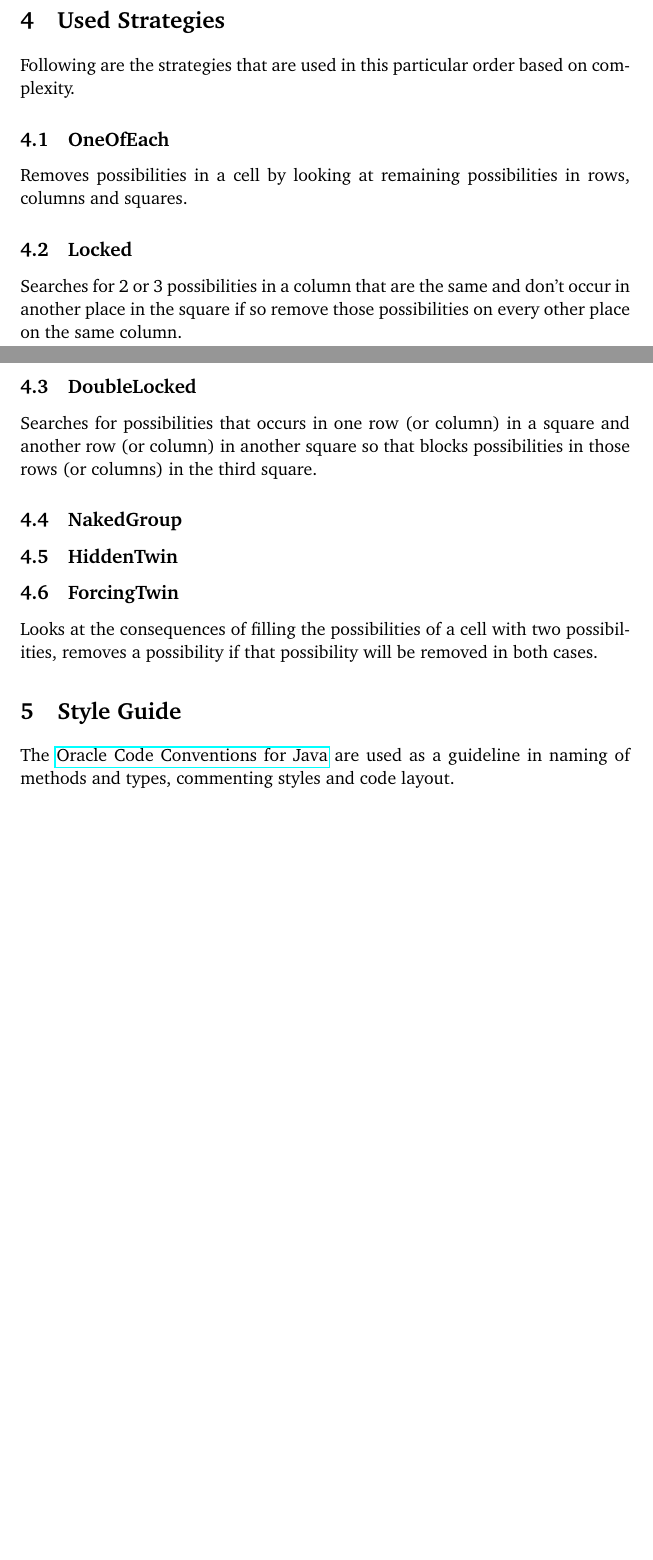
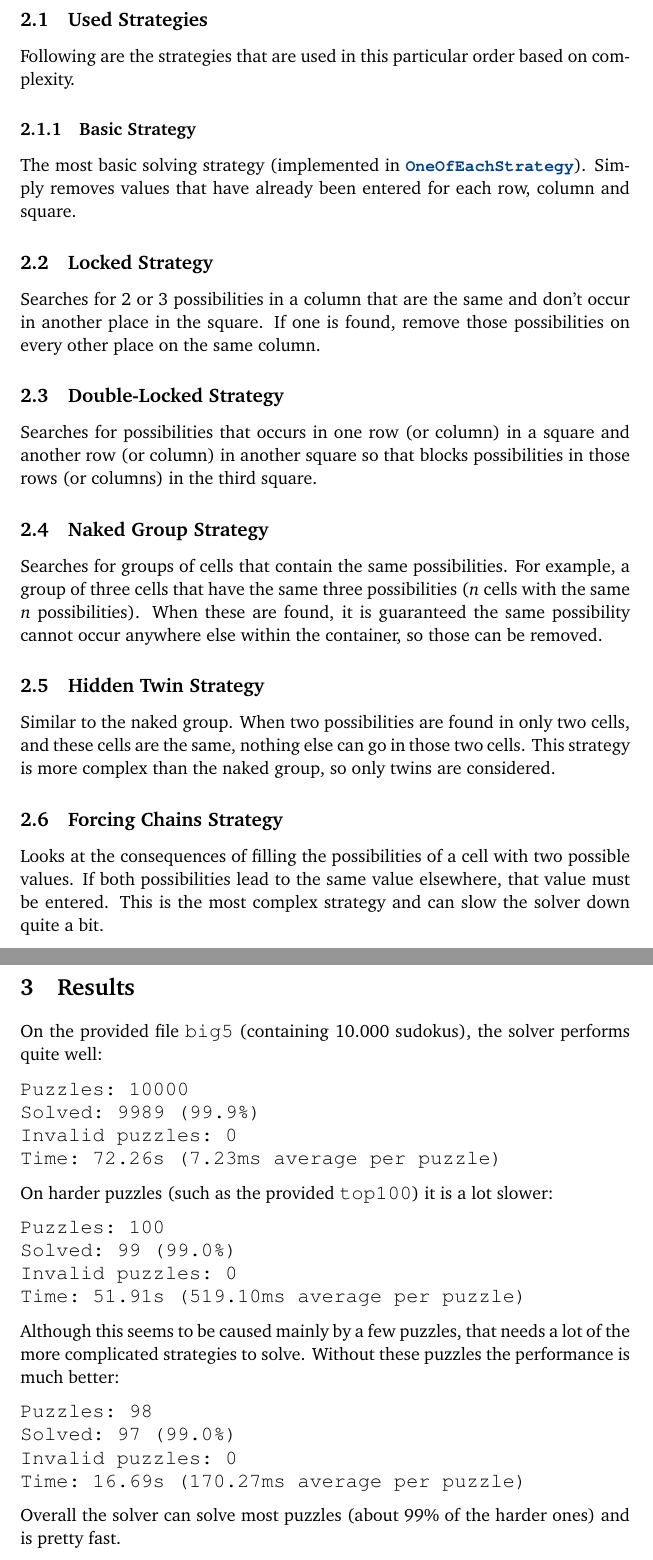
Before and after one commit to joukevandermaas/sudoku_java, a LaTeX document (report.tex): two parts of pages 3 and 4 of 4 before the commit and two parts of pages 2 and 3 of 3 after it, joined at a grey line, cut so that both start at the same text, the shorter picture padded with empty space. Compiled offline with pdfLaTeX.

Commit message:
Updated report with results and explanations

```diff
--- a/report.tex
+++ b/report.tex
@@ -62,7 +62,7 @@ breakatwhitespace=false,    % sets if automatic breaks should only happen at whi
 %%%                   EIND BS                   %%%
 %%%%%%%%%%%%%%%%%%%%%%%%%%%%%%%%%%%%%%%%%%%%%%%%%%%
 
-\title{Design and Style Guide}
+\title{Implementing a logical sudoku solver}
 \author{Jouke van der Maas \& Koen Keune}
 
 \begin{document}
@@ -161,24 +99,59 @@ and no more numbers could be filled in.
-\section{Used Strategies}
+\subsection{Used Strategies}
 Following are the strategies that are used in this particular order based on complexity.
-\subsection{OneOfEach}
-Removes possibilities in a cell by looking at remaining possibilities in
-rows, columns and squares.
-\subsection{Locked}
+\subsubsection{Basic Strategy}
+The most basic solving strategy (implemented in \class{OneOfEachStrategy}). Simply removes
+values that have already been entered for each row, column and square.
+\subsection{Locked Strategy}
 Searches for 2 or 3 possibilities in a column that are the same and don't
-occur in another place in the square if so remove those possibilities on
+occur in another place in the square. If one is found, remove those possibilities on
 every other place on the same column.
-\subsection{DoubleLocked}
+\subsection{Double-Locked Strategy}
 Searches for possibilities that occurs in one row (or column) in a square
 and another row (or column) in another square so that blocks possibilities
 in those rows (or columns) in the third square.
-\subsection{NakedGroup}
-\subsection{HiddenTwin}
-\subsection{ForcingTwin}
-Looks at the consequences of filling the possibilities of a cell with two
-possibilities, removes a possibility if that possibility will be removed in
-both cases.
+\subsection{Naked Group Strategy}
+Searches for groups of cells that contain the same possibilities. For example,
+a group of three cells that have the same three possibilities ($n$ cells with the same $n$ possibilities).
+When these are found, it is guaranteed the same possibility cannot occur anywhere else within the container,
+so those can be removed.
+\subsection{Hidden Twin Strategy}
+Similar to the naked group. When two possibilities are found in only two cells, and these cells are the same,
+nothing else can go in those two cells. This strategy is more complex than the naked group, so only twins are
+considered.
+\subsection{Forcing Chains Strategy}
+Looks at the consequences of filling the possibilities of a cell with two possible values.
+If both possibilities lead to the same value elsewhere, that value must be entered. This is the most
+complex strategy and can slow the solver down quite a bit.
 
-\section{Style Guide}
-The \href{http://www.oracle.com/technetwork/java/javase/documentation/codeconvtoc-136057.html}{Oracle Code Conventions for Java}
-are used as a guideline in naming of methods and types, commenting styles and code layout.
+\section{Results}
+On the provided file \texttt{big5} (containing $10.000$ sudokus), the solver performs quite
+well:
+\begin{verbatim}
+Puzzles: 10000
+Solved: 9989 (99.9%)
+Invalid puzzles: 0
+Time: 72.26s (7.23ms average per puzzle)
+\end{verbatim}
+
+On harder puzzles (such as the provided \texttt{top100}) it is a lot slower:
+\begin{verbatim}
+Puzzles: 100
+Solved: 99 (99.0%)
+Invalid puzzles: 0
+Time: 51.91s (519.10ms average per puzzle)
+\end{verbatim}
+
+Although this seems to be caused mainly by a few puzzles, that needs a lot of the
+more complicated strategies to solve. Without these puzzles the performance is much
+better:
+\begin{verbatim}
+Puzzles: 98
+Solved: 97 (99.0%)
+Invalid puzzles: 0
+Time: 16.69s (170.27ms average per puzzle)
+\end{verbatim}
+
+Overall the solver can solve most puzzles (about 99\% of the harder ones) and is pretty
+fast.
+
 \end{document}
```
Also changed, not shown: top100.txt (+2 -2 lines), report.pdf, report.tex (84 more changed lines).
